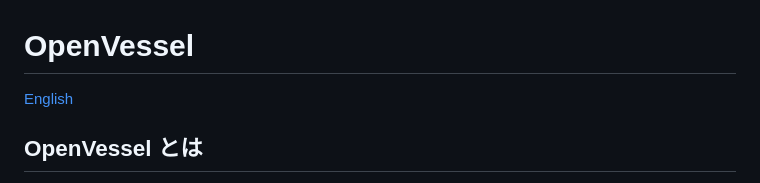
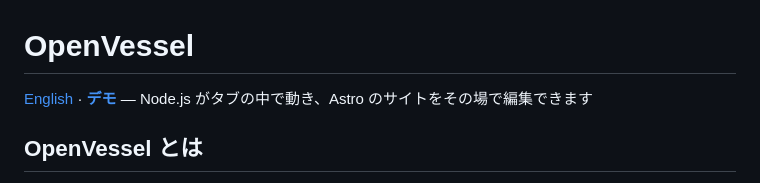
Before and after one commit to kobesoft-labs/openvessel, a Markdown page: README.ja.md, the part around the change. Rendered like a GitHub page.

Commit message:
README: link to the live demo

```diff
--- a/README.ja.md
+++ b/README.ja.md
@@ -1,6 +1,6 @@
 # OpenVessel
 
-[English](README.md)
+[English](README.md) · **[デモ](https://kobesoft-labs.github.io/openvessel-demo/)** — Node.js がタブの中で動き、Astro のサイトをその場で編集できます
 
 ## OpenVessel とは
 
```
Also changed, not shown: README.md (+1 -1 lines).
